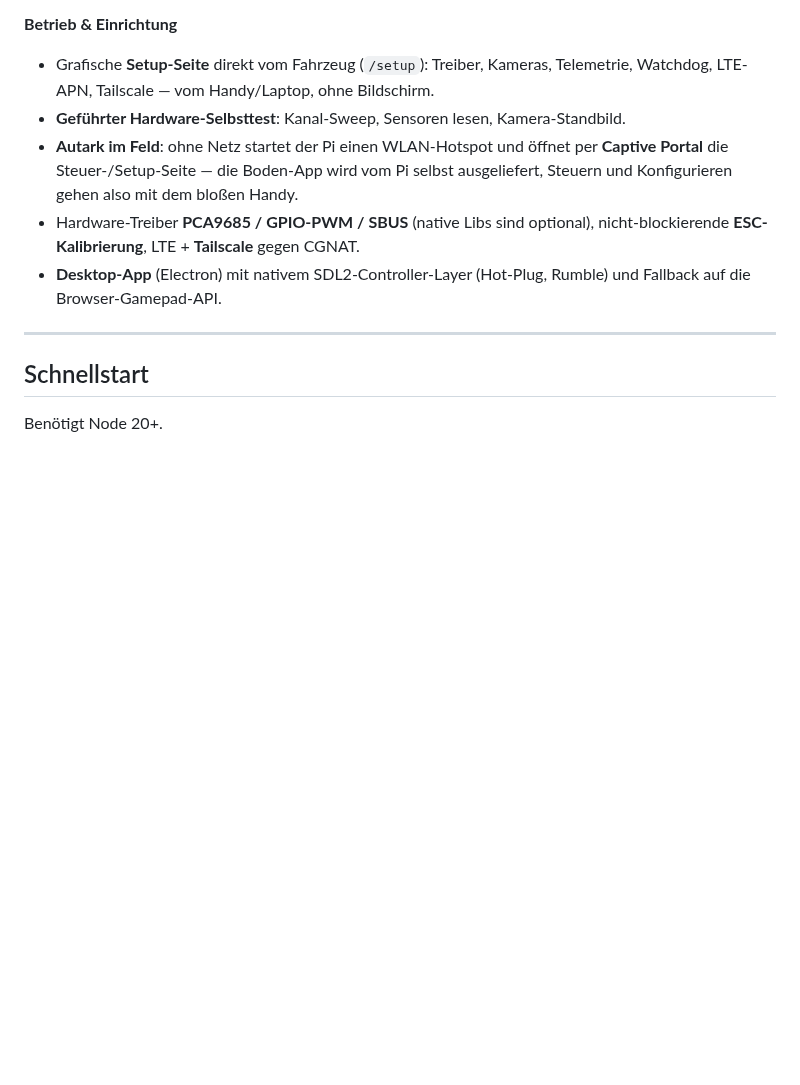
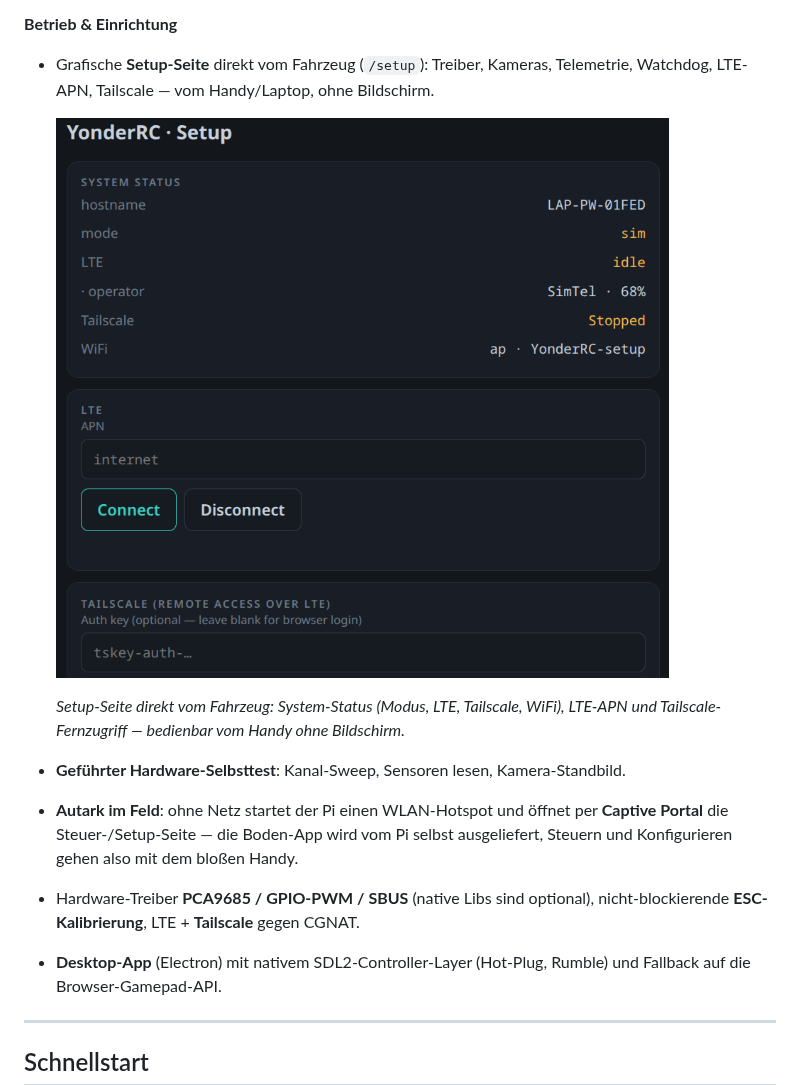
Before and after one commit to TechnikWeber/YonderRC, a Markdown page: README.md, the part around one of its changes. Rendered like a GitHub page; pictures changed too: docs/screenshots/VehicleConfig_Setup.png (added); blank space fills up the shorter version.

```diff
--- a/README.md
+++ b/README.md
@@ -49,6 +64,11 @@ auf dem Pi (Teileliste, Verkabelung, Schritt für Schritt WLAN → LTE) siehe
 **Betrieb & Einrichtung**
 - Grafische **Setup-Seite** direkt vom Fahrzeug (`/setup`): Treiber, Kameras,
   Telemetrie, Watchdog, LTE-APN, Tailscale — vom Handy/Laptop, ohne Bildschirm.
+
+  ![Setup-Seite des Fahrzeugs: System-Status, LTE-APN, Tailscale](docs/screenshots/VehicleConfig_Setup.png)
+
+  *Setup-Seite direkt vom Fahrzeug: System-Status (Modus, LTE, Tailscale, WiFi),
+  LTE-APN und Tailscale-Fernzugriff — bedienbar vom Handy ohne Bildschirm.*
 - **Geführter Hardware-Selbsttest**: Kanal-Sweep, Sensoren lesen, Kamera-Standbild.
 - **Autark im Feld**: ohne Netz startet der Pi einen WLAN-Hotspot und öffnet per
   **Captive Portal** die Steuer-/Setup-Seite — die Boden-App wird vom Pi selbst
```
Also changed, not shown: other parts of README.md (+15 -0 lines), docs/screenshots/ChannelOutput_Monitor.png (added), docs/screenshots/Overview_OSD.png (added), docs/screenshots/TouchInputs_and_Status.png (added).
